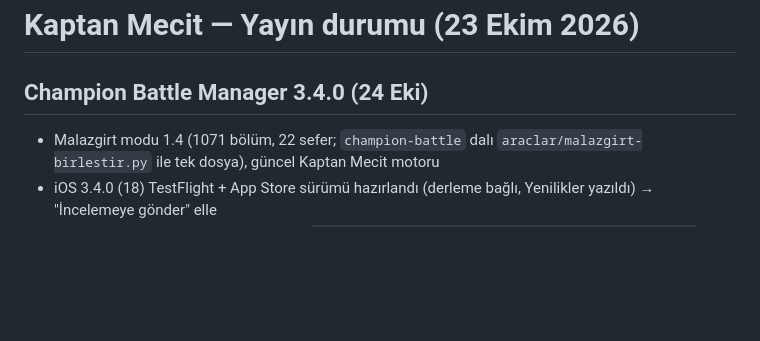
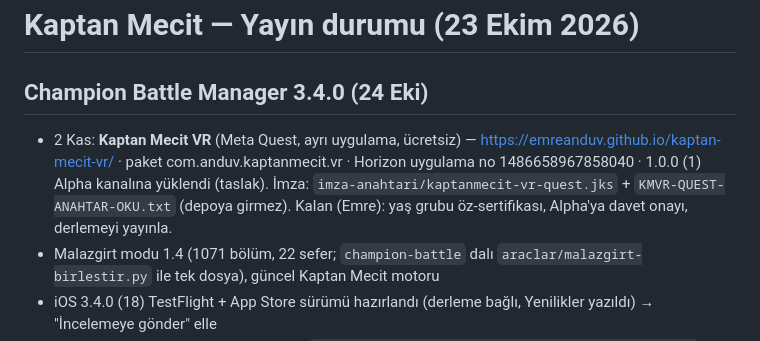
Before and after one commit to emreanduv/kaptan-mecit, a Markdown page: YAYIN-DURUMU.md, the part around the change. Rendered like a GitHub page; blank space fills up the shorter version.

Commit message:
Yayın durumu: Kaptan Mecit VR 1.0.0 (1) Alpha
Co-Authored-By: Claude Opus 5.5 <noreply@anthropic.com>
Claude-Session: https://claude.ai/code/session_018hBDPtCdANsU8gj8iKzfY6

```diff
--- a/YAYIN-DURUMU.md
+++ b/YAYIN-DURUMU.md
@@ -1,6 +1,7 @@
 # Kaptan Mecit — Yayın durumu (23 Ekim 2026)
 
 ## Champion Battle Manager 3.4.0 (24 Eki)
+- 2 Kas: **Kaptan Mecit VR** (Meta Quest, ayrı uygulama, ücretsiz) — https://emreanduv.github.io/kaptan-mecit-vr/ · paket com.anduv.kaptanmecit.vr · Horizon uygulama no 1486658967858040 · 1.0.0 (1) Alpha kanalına yüklendi (taslak). İmza: `imza-anahtari/kaptanmecit-vr-quest.jks` + `KMVR-QUEST-ANAHTAR-OKU.txt` (depoya girmez). Kalan (Emre): yaş grubu öz-sertifikası, Alpha'ya davet onayı, derlemeyi yayınla.
 - Malazgirt modu 1.4 (1071 bölüm, 22 sefer; `champion-battle` dalı `araclar/malazgirt-birlestir.py` ile tek dosya), güncel Kaptan Mecit motoru
 - iOS 3.4.0 (18) TestFlight + App Store sürümü hazırlandı (derleme bağlı, Yenilikler yazıldı) → "İncelemeye gönder" elle
 - Android 3.4.0 (20) imzalı: bilgisayarda `ChampionChess-main/fm2010/magaza/champion-battle-3.4.0-20-imzali.aab` → Play kapalı test (Alpha) yeni sürüm taslağı açık
```
